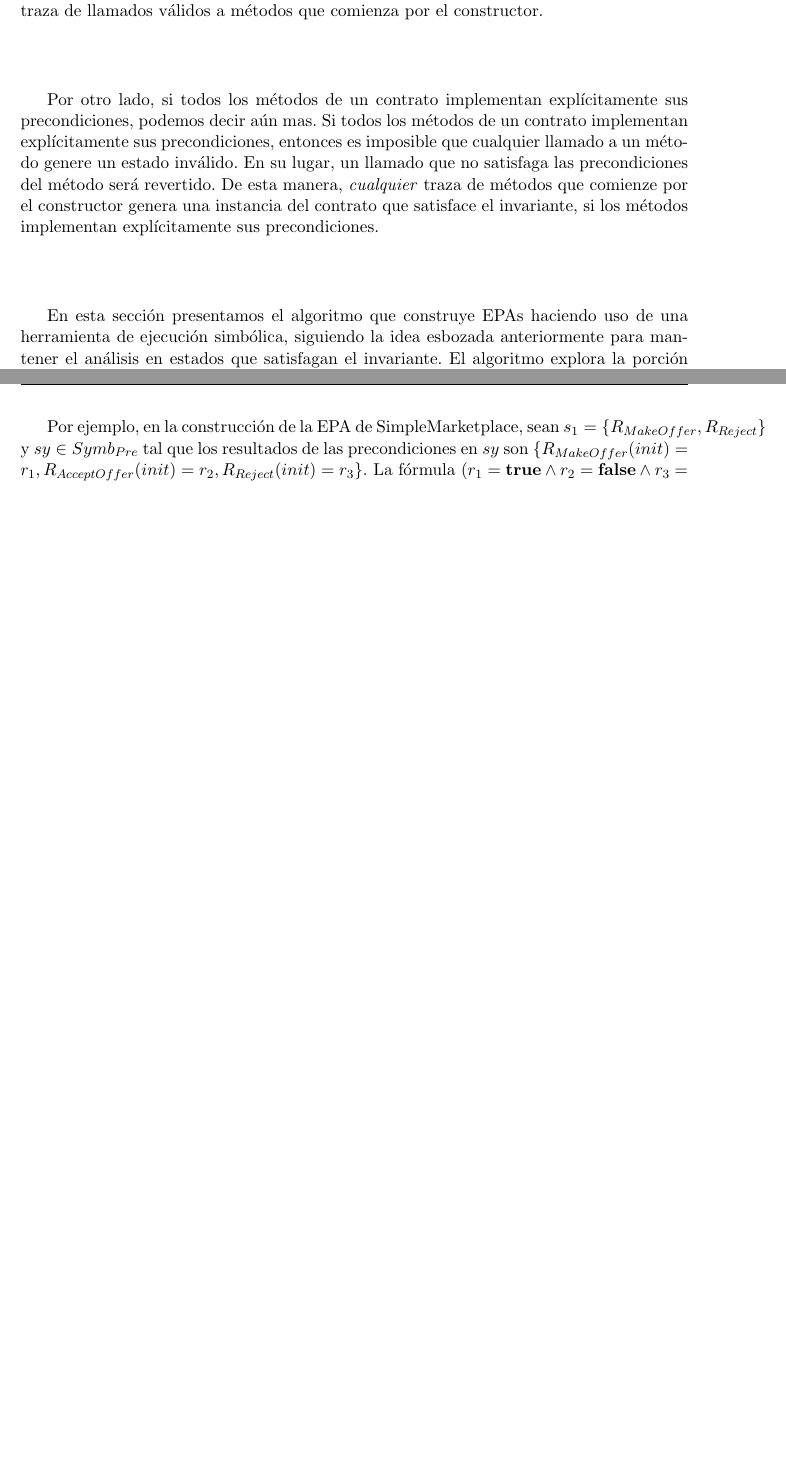
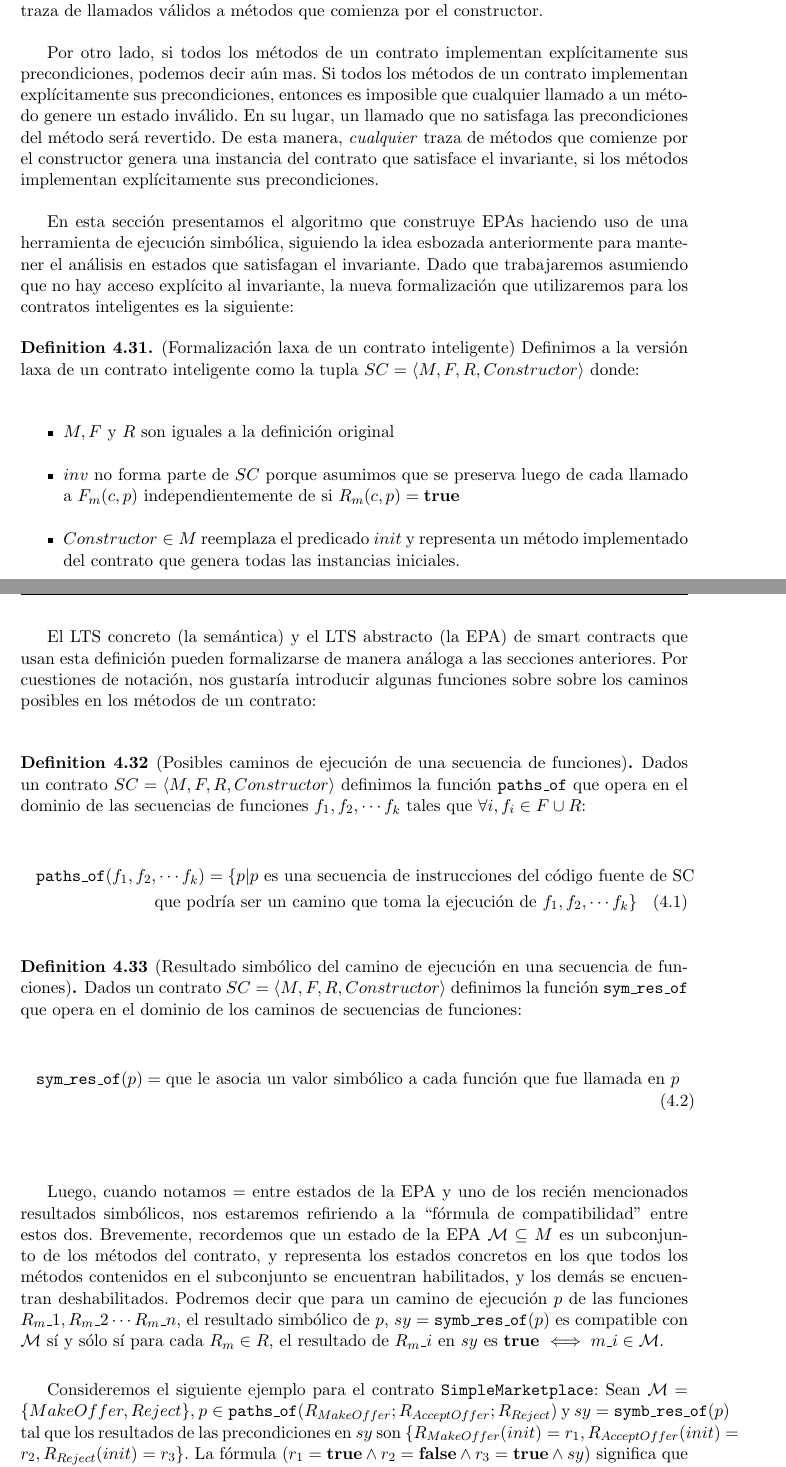
Before and after one commit to DaniWppner/tesis-lic, a LaTeX thesis (tesis.tex, which reads implementacion.tex): two parts of pages 22 and 24 of 30 before the commit and two parts of pages 22 and 23 of 32 after it, joined at a grey line, cut so that both start at the same text, the shorter picture padded with empty space. Compiled offline with pdfLaTeX.

Commit message:
notacion para el algoritmo alternativo

```diff
--- a/implementacion.tex
+++ b/implementacion.tex
@@ -148,6 +147,43 @@ En su lugar, un llamado que no satisfaga las precondiciones del método será re
 De esta manera, \textit{cualquier} traza de métodos que comienze por el constructor genera una instancia del contrato que satisface el invariante, si los métodos implementan explícitamente sus precondiciones.
 
 En esta sección presentamos el algoritmo que construye EPAs haciendo uso de una herramienta de ejecución simbólica, siguiendo la idea esbozada anteriormente para mantener el análisis en estados que satisfagan el invariante.
+Dado que trabajaremos asumiendo que no hay acceso explícito al invariante, la nueva formalización que utilizaremos para los contratos inteligentes es la siguiente:
+
+\begin{definition}(Formalización laxa de un contrato inteligente)
+    \label{definicion-laxa-smart-contract}
+    Definimos a la versión laxa de un contrato inteligente como la tupla $SC = \langle M, F, R, Constructor \rangle$ donde:
+    \begin{itemize}
+        \item $M, F$ y $R$ son iguales a la definición original
+        \item $inv$ no forma parte de $SC$ porque asumimos que se preserva luego de cada llamado a $F_m(c,p)$ independientemente de si $R_m(c,p) = \textbf{true}$
+        \item $Constructor \in M$ reemplaza el predicado $init$ y representa un método implementado del contrato que genera todas las instancias iniciales.
+    \end{itemize}
+\end{definition}
+El LTS concreto (la semántica) y el LTS abstracto (la EPA) de smart contracts que usan esta definición pueden formalizarse de manera análoga a las secciones anteriores.
+Por cuestiones de notación, nos gustaría introducir algunas funciones sobre sobre los caminos posibles en los métodos de un contrato:
+\begin{definition}[Posibles caminos de ejecución de una secuencia de funciones]
+    Dados un contrato $SC = \langle M, F, R, Constructor \rangle$ definimos la función \texttt{paths\_of} que opera en el dominio de las secuencias de funciones $f_1, f_2, \cdots f_k$ tales que $\forall i, f_i \in F \cup R$:
+    \begin{multline}
+        \texttt{paths\_of}(f_1, f_2, \cdots f_k) = \{p \: | \: p \text{ es una secuencia de instrucciones del código fuente de SC} \\
+        \text{que podría ser un camino que toma la ejecución de } f_1, f_2, \cdots f_k \}
+    \end{multline}
+\end{definition}
+\begin{definition}[Resultado simbólico del camino de ejecución en una secuencia de funciones]
+    Dados un contrato $SC = \langle M, F, R, Constructor \rangle$ definimos la función \texttt{sym\_res\_of} que opera en el dominio de los caminos de secuencias de funciones:
+    \begin{multline}
+        \texttt{sym\_res\_of}(p) = \text{que le asocia un valor simbólico a cada función que fue llamada en }p
+    \end{multline}
+\end{definition}
+
+Luego, cuando notamos $=$ entre estados de la EPA y uno de los recién mencionados resultados simbólicos, nos estaremos refiriendo a la ``fórmula de compatibilidad'' entre estos dos.
+Brevemente, recordemos que un estado de la EPA $\mathcal{M} \subseteq M$ es un subconjunto de los métodos del contrato, y representa los estados concretos en los que todos los métodos contenidos en el subconjunto se encuentran habilitados, y los demás se encuentran deshabilitados.
+Podremos decir que para un camino de ejecución $p$ de las funciones $R_m\_1,R_m\_2 \cdots R_m\_n$, el resultado simbólico de $p$, $sy = \texttt{symb\_res\_of}(p)$ es compatible con $\mathcal{M}$ sí y sólo sí para cada $R_m \in R$, el resultado de $R_m\_i$ en $sy$ es \textbf{true} $\iff m\_i \in \mathcal{M}$.
+
+Consideremos el siguiente ejemplo para el contrato \texttt{SimpleMarketplace}:
+Sean $\mathcal{M} = \{MakeOffer, Reject\}$, $ p \in \texttt{paths\_of}(R_{MakeOffer}; R_{AcceptOffer}; R_{Reject})$ y $sy = \texttt{symb\_res\_of}(p)$ tal que los resultados de las precondiciones en $sy$ son $\{R_{MakeOffer}(init) = r_1, R_{AcceptOffer}(init) = r_2, R_{Reject}(init) = r_3\}$.
+La fórmula $(r_1 = \textbf{true} \land r_2 = \textbf{false} \land r_3 = \textbf{true} \land sy)$ significa que para el camino de ejecución asociado a $sy$, existen valores de entrada que lo recorren y que llegan a un estado final en el que \texttt{MakeOffer} y \texttt{Reject} se encuentran habilitados (o, lo que es lo mismo, un estado que se abstrae a $s_1$).
+En la línea 6 del algoritmo notamos a esta fórmula que expresa que el camino asociado a $sy$ es compatible con $s_1$ como $(sy = s_1)$.
+
+
 El algoritmo explora la porción de la EPA que es alcanzable desde $P_0$, realizando una versión	modificada de (\textit{Depth-First-Search}) en el grafo de las transiciones, explorando varias aristas del grafo a la vez.
 El algoritmo es el siguiente:
 
@@ -167,9 +203,6 @@ Si llamamos $init$ al estado (simbólico) luego de ejecutar $F_{Constructor}$, e
 Luego, puede calcularse $P_0$ mediante una sucesión de preguntas de satisfacibilidad de fórmulas.
 En particular, para cada expresión $sy \in Symb_{pre}$, nos interesa saber con qué estado de la EPA es consistente $sy$.
 
-Por ejemplo, en la construcción de la EPA de SimpleMarketplace, sean $s_1 = \{R_{MakeOffer},R_{Reject}\}$ y $ sy \in Symb_{Pre}$ tal que los resultados de las precondiciones en $sy$ son $\{R_{MakeOffer}(init) = r_1, R_{AcceptOffer}(init) = r_2, R_{Reject}(init) = r_3\}$.
-La fórmula $(r_1 = \textbf{true} \land r_2 = \textbf{false} \land r_3 = \textbf{true} \land sy)$ significa que para el camino de ejecución asociado a $sy$, existen valores de entrada que lo recorren y que llegan a un estado final en el que \texttt{MakeOffer} y \texttt{Reject} se encuentran habilitados (o, lo que es lo mismo, un estado que se abstrae a $s_1$).
-En la línea 6 del algoritmo notamos a esta fórmula que expresa que el camino asociado a $sy$ es compatible con $s_1$ como $(sy = s_1)$.
 
 Habiendo determinado $P_0$, el algoritmo marca $S_{current}$ como el conjunto de estados de la EPA con los que se corresponde $Symb_{pre}$, y agrega ambos a la pila $W$, que representa conjuntos de estados de la EPA por visitar.
 Para continuar la exploración desde $S_{current}$, se elige uno de los métodos que esté habilitado en alguno de los estados de $S_{current}$ y no se haya explorado ya.
```
Also changed, not shown: implementacion.tex (1 more changed lines).
